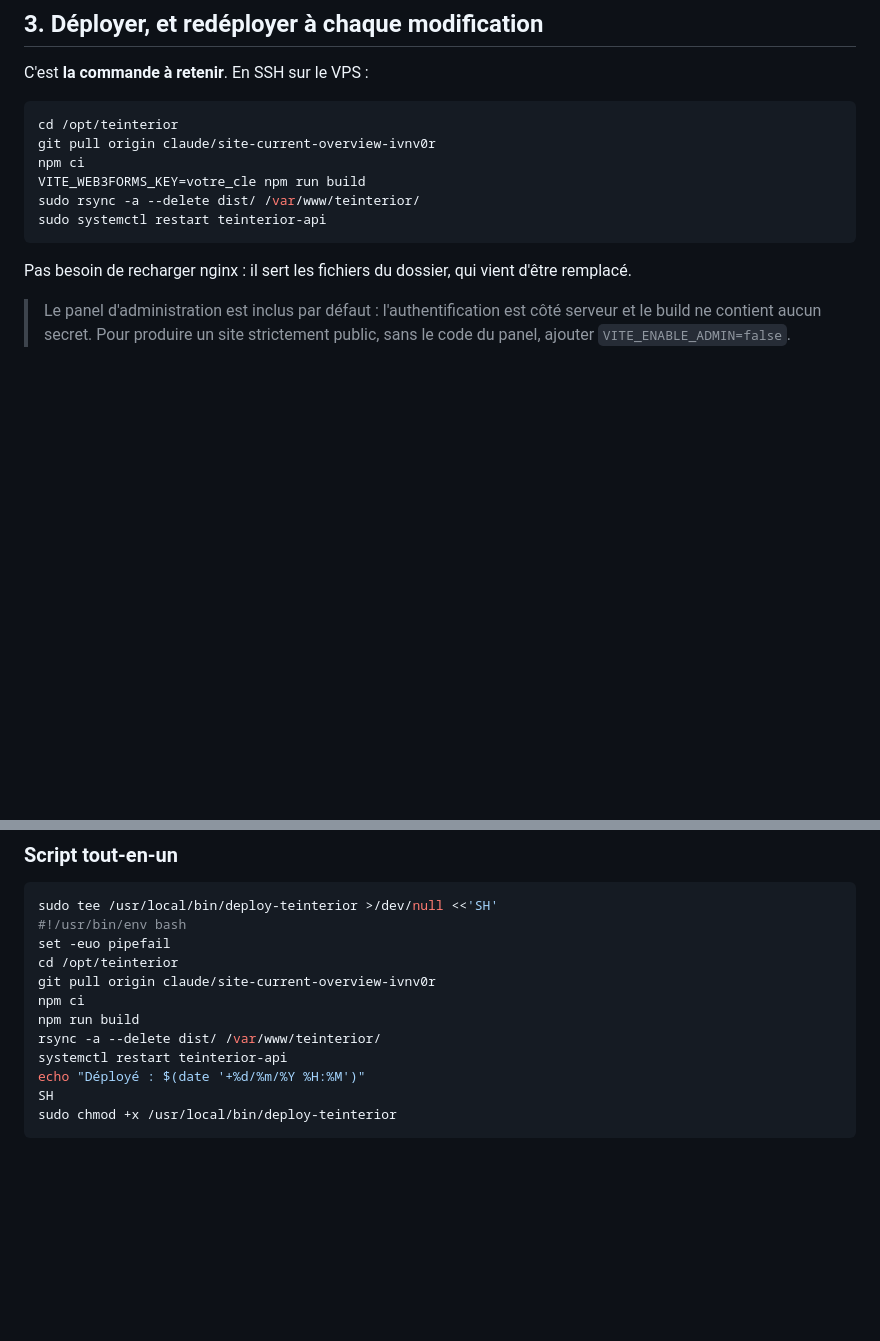
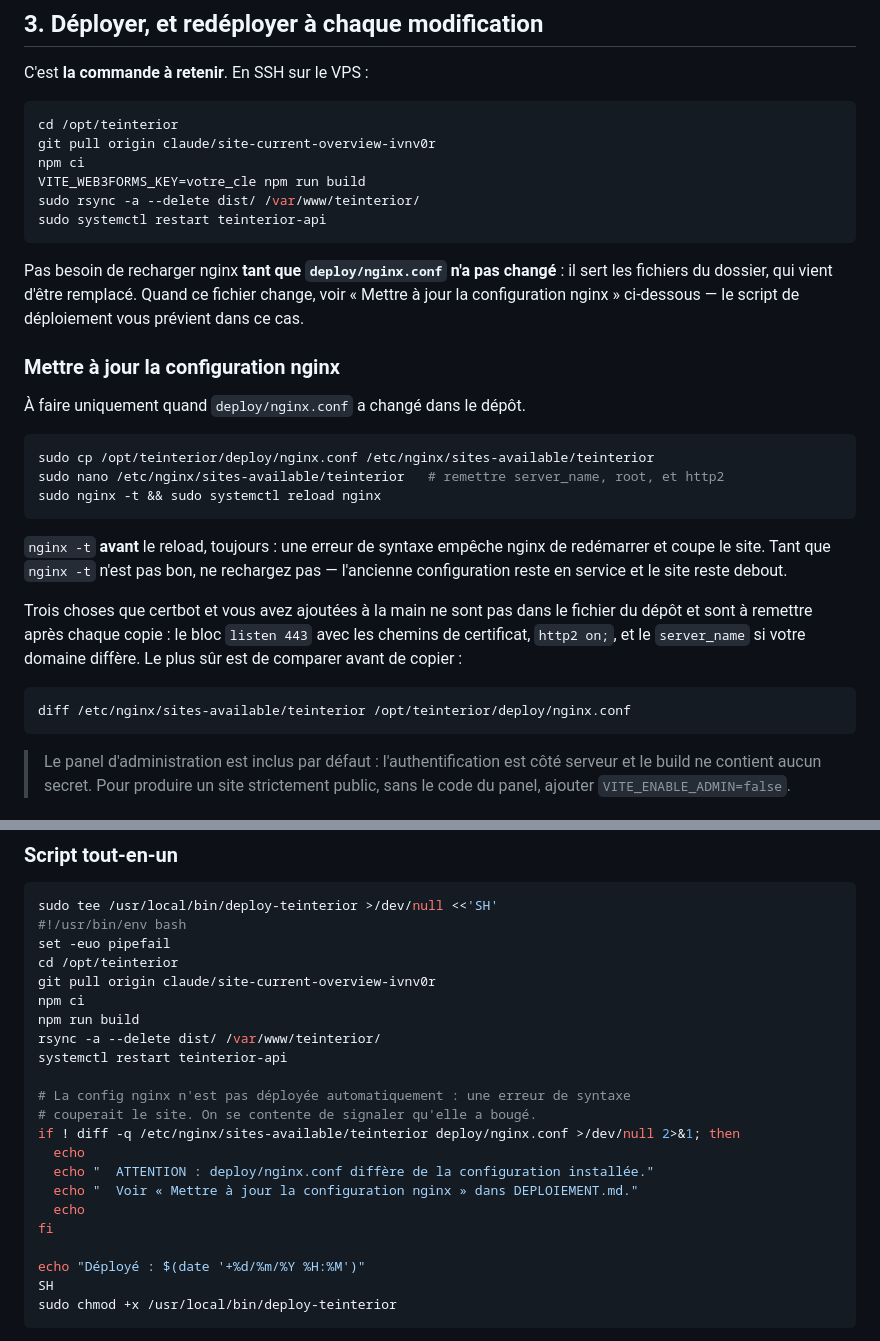
Before and after one commit to chnouffii/teinterior, a Markdown page: DEPLOIEMENT.md, 2 parts joined by grey strips. GitHub-like rendering; blank space fills up the shorter version.

Commit message:
DEPLOIEMENT : la config nginx doit être recopiée quand elle change
Le document affirmait « pas besoin de recharger nginx ». C'était vrai tant que
`deploy/nginx.conf` ne bougeait pas ; ça ne l'est plus depuis que ce fichier
porte le vrai 404, `app.html` pour le panel et les en-têtes de cache. Un
déploiement qui ignore ce changement laisse le site fonctionner, mais sans
aucune de ces corrections.

Le script de déploiement compare désormais la configuration installée à celle
du dépôt et le signale. Il ne la copie pas lui-même : une erreur de syntaxe
empêche nginx de redémarrer, et un script de déploiement n'est pas l'endroit
pour risquer de couper le site.

La marche à suivre rappelle de remettre `server_name`, `root` et `http2 on;` —
absents du fichier du dépôt et perdus à chaque copie — et de passer `nginx -t`
avant tout reload.

Co-Authored-By: Claude Opus 5 <noreply@anthropic.com>
Claude-Session: https://claude.ai/code/session_015Dv6yNaLXjFbsHYKRtXD6n

````diff
--- a/DEPLOIEMENT.md
+++ b/DEPLOIEMENT.md
@@ -104,8 +104,33 @@ sudo rsync -a --delete dist/ /var/www/teinterior/
 sudo systemctl restart teinterior-api
 ```
 
-Pas besoin de recharger nginx : il sert les fichiers du dossier, qui vient
-d'être remplacé.
+Pas besoin de recharger nginx **tant que `deploy/nginx.conf` n'a pas changé** :
+il sert les fichiers du dossier, qui vient d'être remplacé. Quand ce fichier
+change, voir « Mettre à jour la configuration nginx » ci-dessous — le script de
+déploiement vous prévient dans ce cas.
+
+### Mettre à jour la configuration nginx
+
+À faire uniquement quand `deploy/nginx.conf` a changé dans le dépôt.
+
+```bash
+sudo cp /opt/teinterior/deploy/nginx.conf /etc/nginx/sites-available/teinterior
+sudo nano /etc/nginx/sites-available/teinterior   # remettre server_name, root, et http2
+sudo nginx -t && sudo systemctl reload nginx
+```
+
+`nginx -t` **avant** le reload, toujours : une erreur de syntaxe empêche nginx
+de redémarrer et coupe le site. Tant que `nginx -t` n'est pas bon, ne rechargez
+pas — l'ancienne configuration reste en service et le site reste debout.
+
+Trois choses que certbot et vous avez ajoutées à la main ne sont pas dans le
+fichier du dépôt et sont à remettre après chaque copie : le bloc `listen 443`
+avec les chemins de certificat, `http2 on;`, et le `server_name` si votre
+domaine diffère. Le plus sûr est de comparer avant de copier :
+
+```bash
+diff /etc/nginx/sites-available/teinterior /opt/teinterior/deploy/nginx.conf
+```
 
 > Le panel d'administration est inclus par défaut : l'authentification est côté
 > serveur et le build ne contient aucun secret. Pour produire un site
@@ -139,6 +164,16 @@ npm ci
 npm run build
 rsync -a --delete dist/ /var/www/teinterior/
 systemctl restart teinterior-api
+
+# La config nginx n'est pas déployée automatiquement : une erreur de syntaxe
+# couperait le site. On se contente de signaler qu'elle a bougé.
+if ! diff -q /etc/nginx/sites-available/teinterior deploy/nginx.conf >/dev/null 2>&1; then
+  echo
+  echo "  ATTENTION : deploy/nginx.conf diffère de la configuration installée."
+  echo "  Voir « Mettre à jour la configuration nginx » dans DEPLOIEMENT.md."
+  echo
+fi
+
 echo "Déployé : $(date '+%d/%m/%Y %H:%M')"
 SH
 sudo chmod +x /usr/local/bin/deploy-teinterior
````
